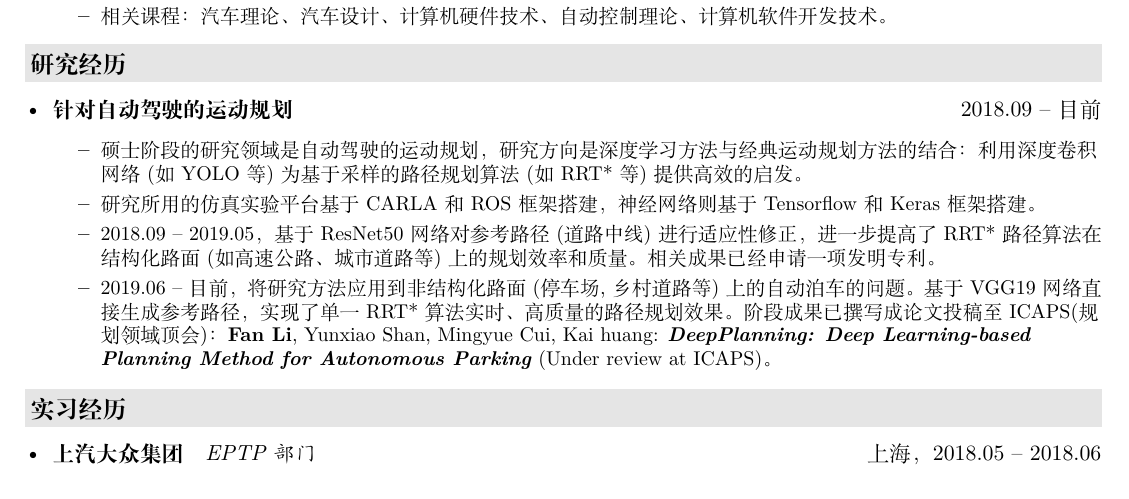
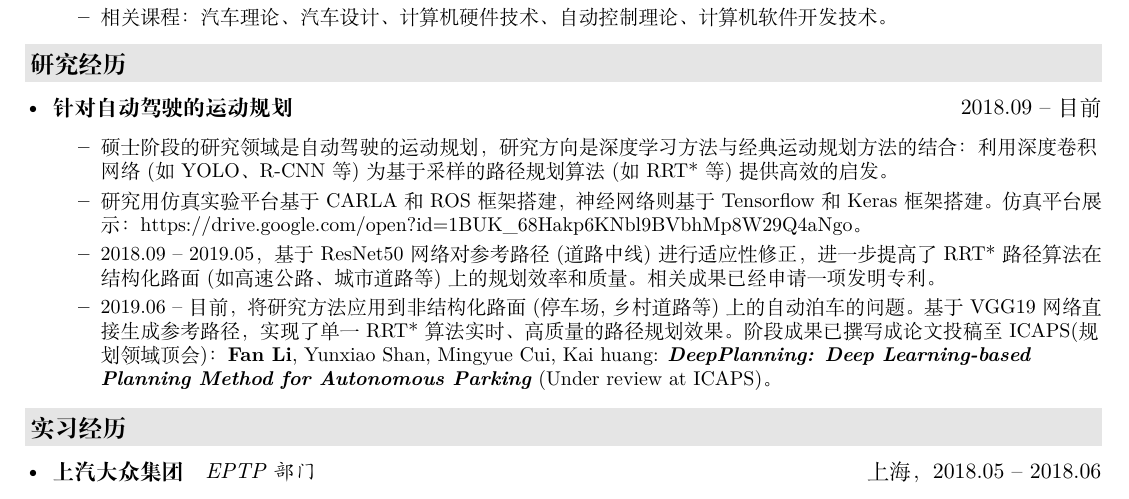
Before and after one commit to liespace/resume, a LaTeX CV (resume.tex, which reads description/researches.tex): part of the page, cut so that both start at the same text. Compiled offline with XeLaTeX.

Commit message:
add vedio url

```diff
--- a/description/researches.tex
+++ b/description/researches.tex
@@ -2,8 +2,8 @@
   \begin{itemize}[leftmargin=*]
     \item \ressubsingleline{针对自动驾驶的运动规划}{}{2018.09 -- 目前}{\small
     	\begin{itemize}
-    		\item{硕士阶段的研究领域是自动驾驶的运动规划，研究方向是深度学习方法与经典运动规划方法的结合：利用深度卷积网络(如YOLO等)为基于采样的路径规划算法(如RRT*等)提供高效的启发。}
-    		\item{研究所用的仿真实验平台基于CARLA和ROS框架搭建，神经网络则基于Tensorflow和Keras框架搭建。}
+    		\item{硕士阶段的研究领域是自动驾驶的运动规划，研究方向是深度学习方法与经典运动规划方法的结合：利用深度卷积网络(如YOLO、R-CNN等)为基于采样的路径规划算法(如RRT*等)提供高效的启发。}
+    		\item{研究用仿真实验平台基于CARLA和ROS框架搭建，神经网络则基于Tensorflow和Keras框架搭建。仿真平台展示：\url{https://drive.google.com/open?id=1BUK_68Hakp6KNbl9BVbhMp8W29Q4aNgo}。}
 		    \item{2018.09 -- 2019.05，基于ResNet50网络对参考路径(道路中线)进行适应性修正，进一步提高了RRT*路径算法在结构化路面(如高速公路、城市道路等)上的规划效率和质量。相关成果已经申请一项发明专利。}
 	        \item{2019.06 -- 目前，将研究方法应用到非结构化路面(停车场,乡村道路等)上的自动泊车的问题。基于VGG19网络直接生成参考路径，实现了单一RRT*算法实时、高质量的路径规划效果。阶段成果已撰写成论文投稿至ICAPS(规划领域顶会)：\textbf{Fan Li}, Yunxiao Shan, Mingyue Cui, Kai huang: \textbf{\textit{DeepPlanning: Deep Learning-based Planning Method for Autonomous Parking}} (Under review at ICAPS)。}
          \end{itemize}}
```
Also changed, not shown: resume.pdf, 1 other file.
